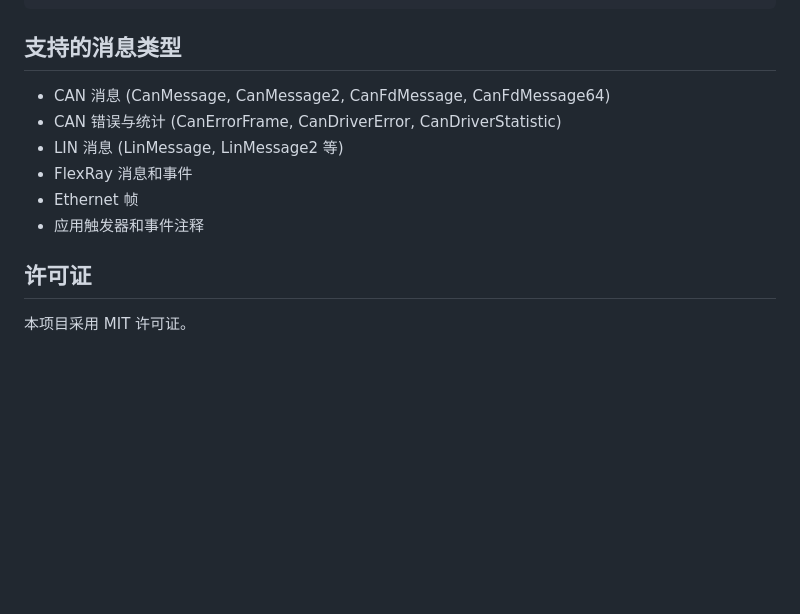
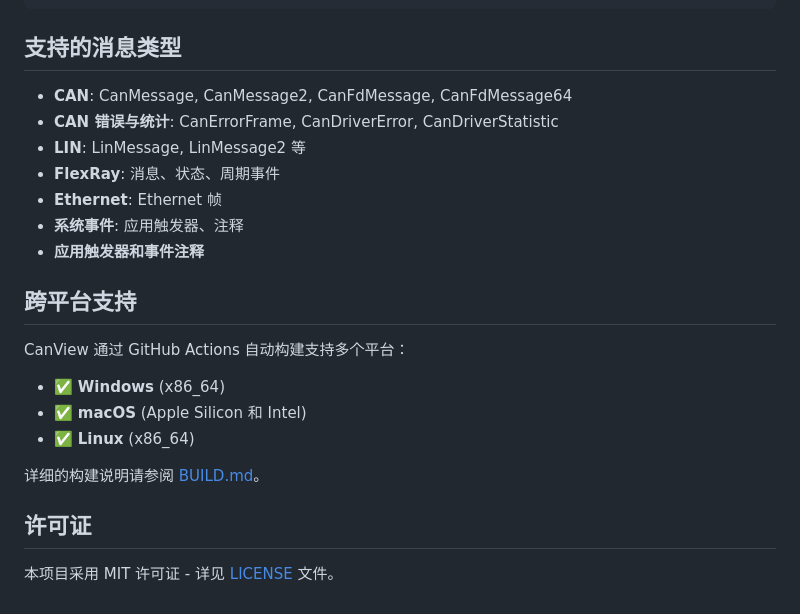
Before and after one commit to ucanme/canview, a Markdown page: README_zh.md, the part around the change printed below. Rendered like a GitHub page; blank space fills up the shorter version.

```diff
--- a/README_zh.md
+++ b/README_zh.md
@@ -95,13 +144,24 @@ canview/
 
 ## 支持的消息类型
 
-- CAN 消息 (CanMessage, CanMessage2, CanFdMessage, CanFdMessage64)
-- CAN 错误与统计 (CanErrorFrame, CanDriverError, CanDriverStatistic)
-- LIN 消息 (LinMessage, LinMessage2 等)
-- FlexRay 消息和事件
-- Ethernet 帧
-- 应用触发器和事件注释
+- **CAN**: CanMessage, CanMessage2, CanFdMessage, CanFdMessage64
+- **CAN 错误与统计**: CanErrorFrame, CanDriverError, CanDriverStatistic
+- **LIN**: LinMessage, LinMessage2 等
+- **FlexRay**: 消息、状态、周期事件
+- **Ethernet**: Ethernet 帧
+- **系统事件**: 应用触发器、注释
+- **应用触发器和事件注释**
+
+## 跨平台支持
+
+CanView 通过 GitHub Actions 自动构建支持多个平台：
+
+- ✅ **Windows** (x86_64)
+- ✅ **macOS** (Apple Silicon 和 Intel)
+- ✅ **Linux** (x86_64)
+
+详细的构建说明请参阅 [BUILD.md](BUILD.md)。
 
 ## 许可证
 
-本项目采用 MIT 许可证。
+本项目采用 MIT 许可证 - 详见 [LICENSE](LICENSE) 文件。
```
Also changed, not shown: other parts of README_zh.md (+72 -23 lines), README_en.md (+46 -10 lines), assets/blf_logs_screenshot.png (added).
